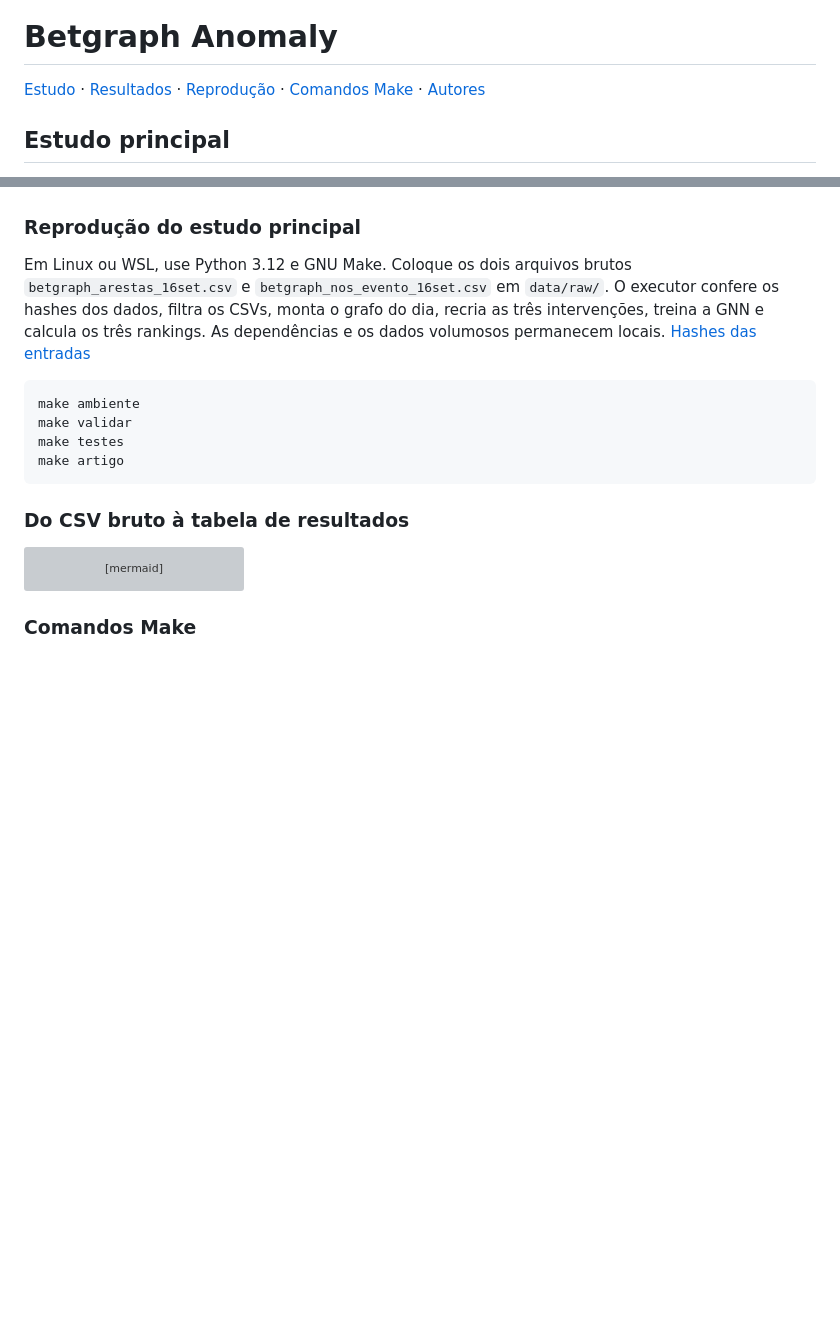
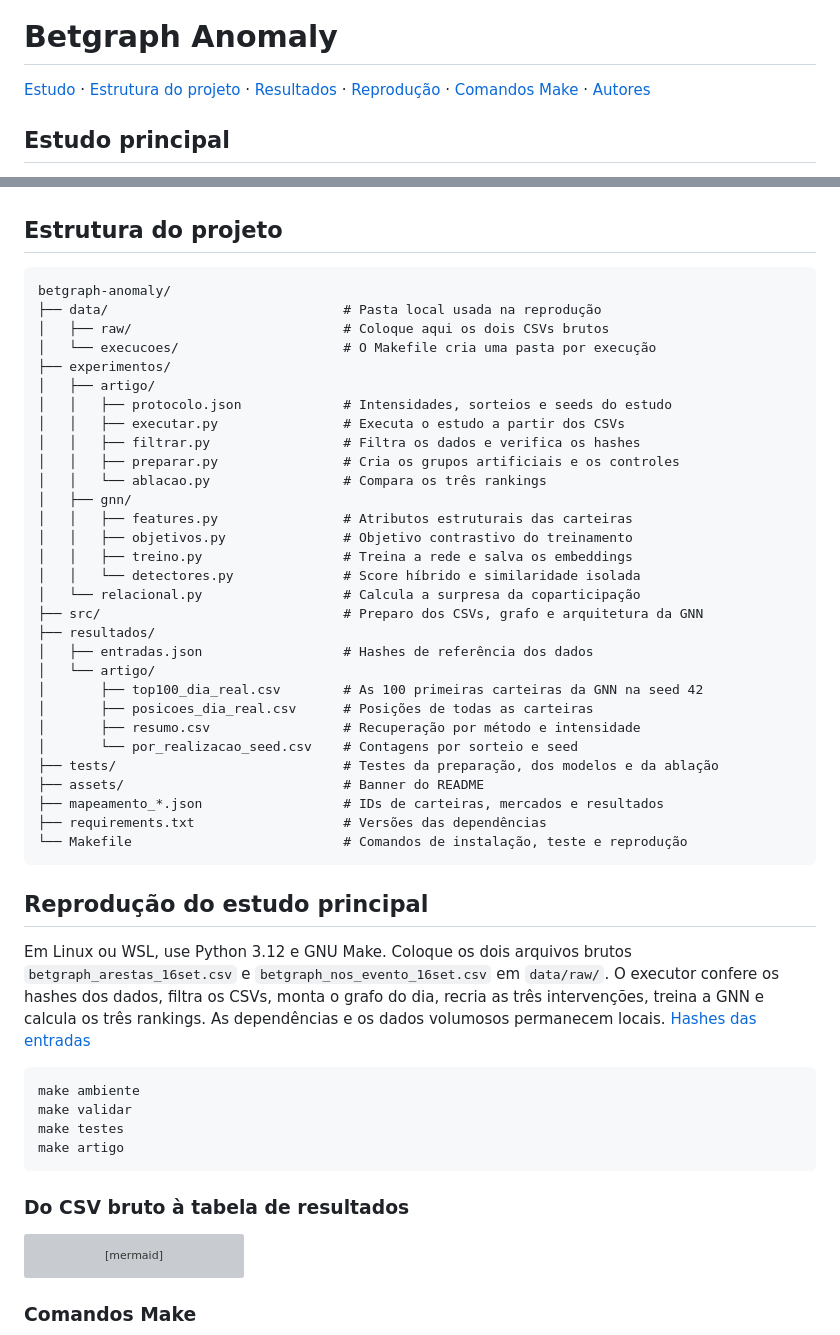
Before and after one commit to Joao-santos-oliveira/betgraph-anomaly, a Markdown page: README.md, 2 parts joined by grey strips. Drawn GitHub-style; blank space fills up the shorter version; grey boxes are pictures that could not be loaded.

Commit message:
docs: apresenta a estrutura comentada do projeto

````diff
--- a/README.md
+++ b/README.md
@@ -2,7 +2,7 @@
 
 # Betgraph Anomaly
 
-[Estudo](#estudo-principal) · [Resultados](#controle-positivo-e-ablação-do-score) · [Reprodução](#reprodução-do-estudo-principal) · [Comandos Make](#comandos-make) · [Autores](#autores)
+[Estudo](#estudo-principal) · [Estrutura do projeto](#estrutura-do-projeto) · [Resultados](#controle-positivo-e-ablação-do-score) · [Reprodução](#reprodução-do-estudo-principal) · [Comandos Make](#comandos-make) · [Autores](#autores)
 
 ## Estudo principal
 
@@ -57,7 +57,42 @@ Imagine dois pares de carteiras com a mesma similaridade aprendida. Um par compa
 
 Com 20 novos mercados em comum, a híbrida colocou **50 de 50 casos no top 100** e a similaridade isolada recuperou **zero até o top 541**. O relacional direto também recuperou os 50. Com 10 mercados, o relacional recuperou 26 no top 541 e a híbrida recuperou 24,33 em média. Portanto, a vantagem observada foi sobre a similaridade isolada. Nestes cenários, a surpresa sozinha já explicou a recuperação dos grupos fortes. A avaliação mede recuperação de padrões inseridos em um dia de dados. A identificação de fraude real exigiria evidência independente. [Resumo com controles](resultados/artigo/resumo.csv) · [Contagens por realização e seed](resultados/artigo/por_realizacao_seed.csv)
 
-### Reprodução do estudo principal
+## Estrutura do projeto
+
+```text
+betgraph-anomaly/
+├── data/                              # Pasta local usada na reprodução
+│   ├── raw/                           # Coloque aqui os dois CSVs brutos
+│   └── execucoes/                     # O Makefile cria uma pasta por execução
+├── experimentos/
+│   ├── artigo/
+│   │   ├── protocolo.json             # Intensidades, sorteios e seeds do estudo
+│   │   ├── executar.py                # Executa o estudo a partir dos CSVs
+│   │   ├── filtrar.py                 # Filtra os dados e verifica os hashes
+│   │   ├── preparar.py                # Cria os grupos artificiais e os controles
+│   │   └── ablacao.py                 # Compara os três rankings
+│   ├── gnn/
+│   │   ├── features.py                # Atributos estruturais das carteiras
+│   │   ├── objetivos.py               # Objetivo contrastivo do treinamento
+│   │   ├── treino.py                  # Treina a rede e salva os embeddings
+│   │   └── detectores.py              # Score híbrido e similaridade isolada
+│   └── relacional.py                  # Calcula a surpresa da coparticipação
+├── src/                               # Preparo dos CSVs, grafo e arquitetura da GNN
+├── resultados/
+│   ├── entradas.json                  # Hashes de referência dos dados
+│   └── artigo/
+│       ├── top100_dia_real.csv        # As 100 primeiras carteiras da GNN na seed 42
+│       ├── posicoes_dia_real.csv      # Posições de todas as carteiras
+│       ├── resumo.csv                 # Recuperação por método e intensidade
+│       └── por_realizacao_seed.csv    # Contagens por sorteio e seed
+├── tests/                             # Testes da preparação, dos modelos e da ablação
+├── assets/                            # Banner do README
+├── mapeamento_*.json                  # IDs de carteiras, mercados e resultados
+├── requirements.txt                   # Versões das dependências
+└── Makefile                           # Comandos de instalação, teste e reprodução
+```
+
+## Reprodução do estudo principal
 
 Em Linux ou WSL, use Python 3.12 e GNU Make. Coloque os dois arquivos brutos `betgraph_arestas_16set.csv` e `betgraph_nos_evento_16set.csv` em `data/raw/`. O executor confere os hashes dos dados, filtra os CSVs, monta o grafo do dia, recria as três intervenções, treina a GNN e calcula os três rankings. As dependências e os dados volumosos permanecem locais. [Hashes das entradas](resultados/entradas.json)
 
````
